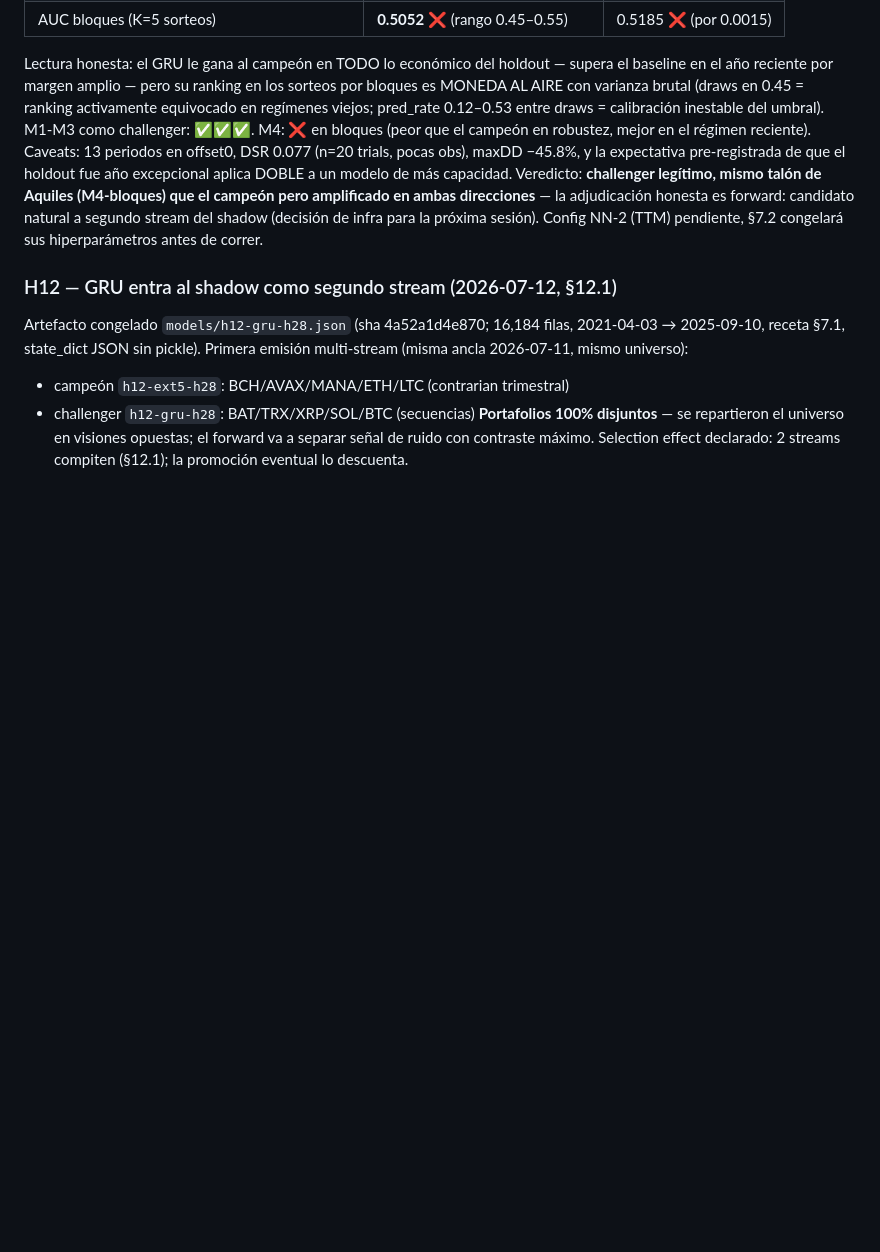
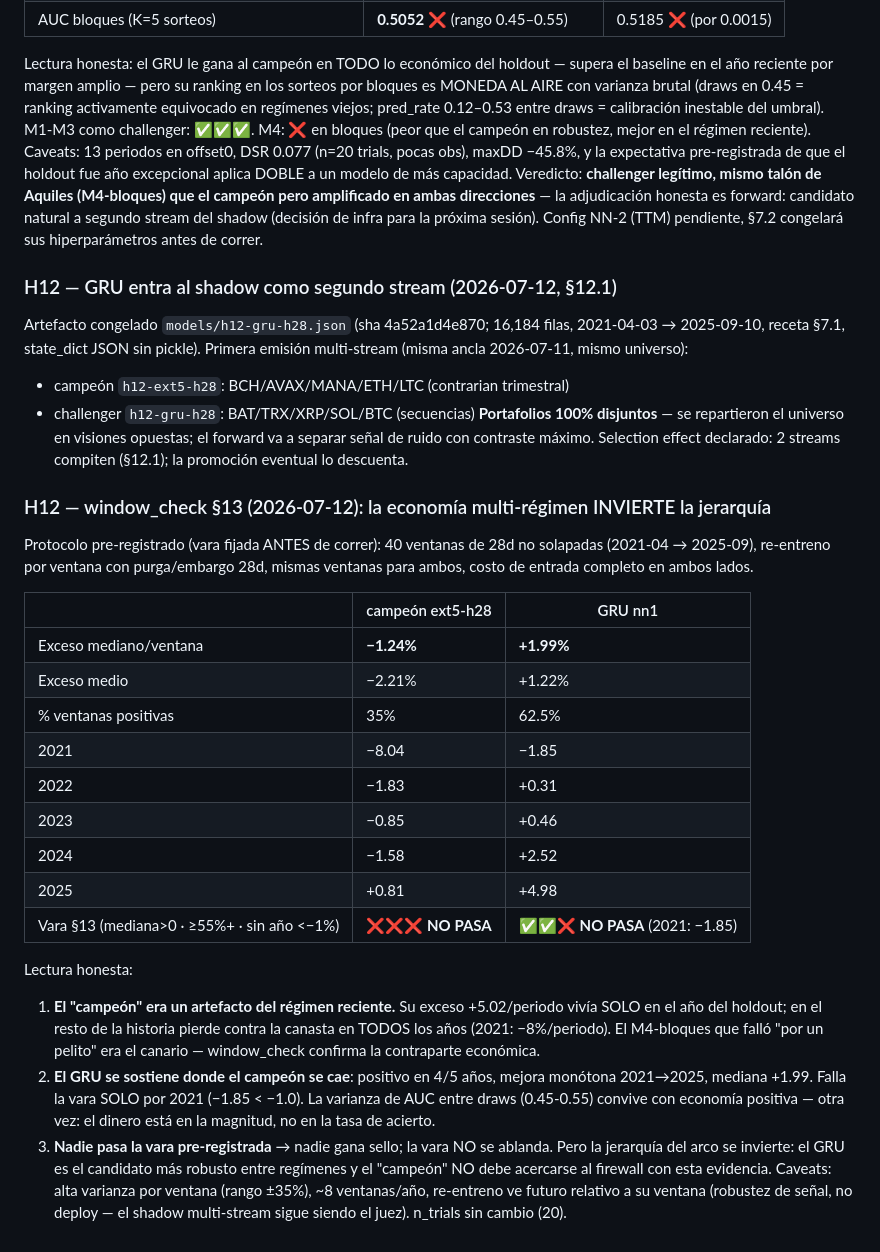
Before and after one commit to tinmarin-do/hermes, a Markdown page: docs/EXPERIMENT_LOG.md, the part around the change. Rendered like a GitHub page; blank space fills up the shorter version.

Commit message:
docs(h12): veredicto window_check §13 — jerarquía invertida (campeón NO generaliza; GRU 4/5 años positivo)
Co-Authored-By: Claude Fable 5 <noreply@anthropic.com>
Claude-Session: https://claude.ai/code/session_01Nmb63G8biUKCB4atGvP6ja

```diff
--- a/docs/EXPERIMENT_LOG.md
+++ b/docs/EXPERIMENT_LOG.md
@@ -973,3 +973,37 @@ emisión multi-stream (misma ancla 2026-07-11, mismo universo):
 **Portafolios 100% disjuntos** — se repartieron el universo en visiones opuestas;
 el forward va a separar señal de ruido con contraste máximo. Selection effect
 declarado: 2 streams compiten (§12.1); la promoción eventual lo descuenta.
+
+### H12 — window_check §13 (2026-07-12): la economía multi-régimen INVIERTE la jerarquía
+
+Protocolo pre-registrado (vara fijada ANTES de correr): 40 ventanas de 28d no
+solapadas (2021-04 → 2025-09), re-entreno por ventana con purga/embargo 28d,
+mismas ventanas para ambos, costo de entrada completo en ambos lados.
+
+| | campeón ext5-h28 | GRU nn1 |
+|---|---|---|
+| Exceso mediano/ventana | **−1.24%** | **+1.99%** |
+| Exceso medio | −2.21% | +1.22% |
+| % ventanas positivas | 35% | 62.5% |
+| 2021 | −8.04 | −1.85 |
+| 2022 | −1.83 | +0.31 |
+| 2023 | −0.85 | +0.46 |
+| 2024 | −1.58 | +2.52 |
+| 2025 | +0.81 | +4.98 |
+| Vara §13 (mediana>0 · ≥55%+ · sin año <−1%) | ❌❌❌ **NO PASA** | ✅✅❌ **NO PASA** (2021: −1.85) |
+
+Lectura honesta:
+1. **El "campeón" era un artefacto del régimen reciente.** Su exceso +5.02/periodo
+   vivía SOLO en el año del holdout; en el resto de la historia pierde contra la
+   canasta en TODOS los años (2021: −8%/periodo). El M4-bloques que falló "por un
+   pelito" era el canario — window_check confirma la contraparte económica.
+2. **El GRU se sostiene donde el campeón se cae**: positivo en 4/5 años, mejora
+   monótona 2021→2025, mediana +1.99. Falla la vara SOLO por 2021 (−1.85 < −1.0).
+   La varianza de AUC entre draws (0.45-0.55) convive con economía positiva —
+   otra vez: el dinero está en la magnitud, no en la tasa de acierto.
+3. **Nadie pasa la vara pre-registrada** → nadie gana sello; la vara NO se
+   ablanda. Pero la jerarquía del arco se invierte: el GRU es el candidato más
+   robusto entre regímenes y el "campeón" NO debe acercarse al firewall con esta
+   evidencia. Caveats: alta varianza por ventana (rango ±35%), ~8 ventanas/año,
+   re-entreno ve futuro relativo a su ventana (robustez de señal, no deploy —
+   el shadow multi-stream sigue siendo el juez). n_trials sin cambio (20).
```
